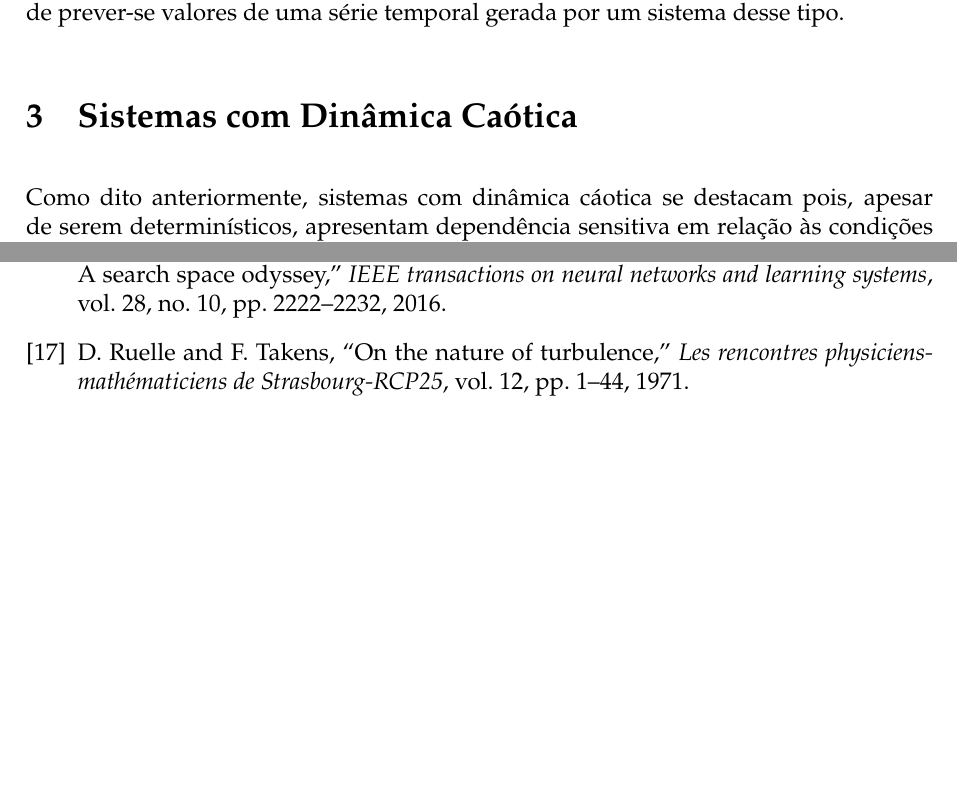
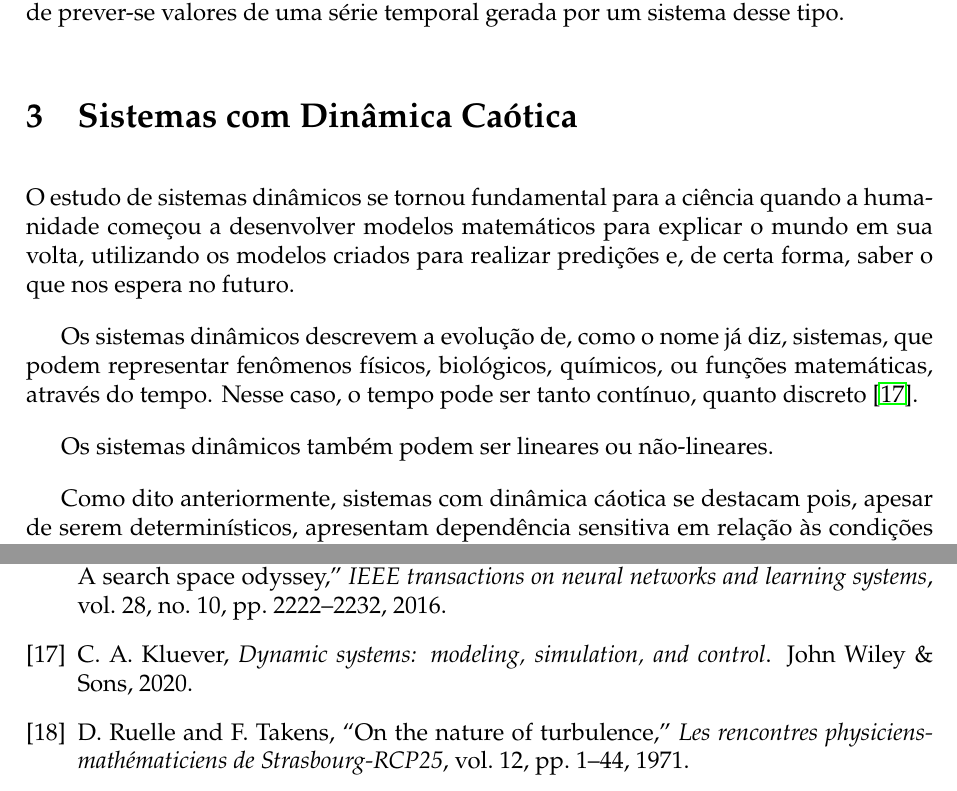
Before and after one commit to joaoppagnan/pibic-2020-2021, a LaTeX document (reports/relatorio-ee015/report/relatorio-ee015-joaoppagnan.tex): two parts of pages 16 and 18 of 18, joined at a grey line, cut so that both start at the same text, the shorter picture padded with empty space. Compiled offline with pdfLaTeX.

Commit message:
trabalhei no relatório de ee015 na parte de caos

```diff
--- a/reports/relatorio-ee015/report/relatorio-ee015-joaoppagnan.tex
+++ b/reports/relatorio-ee015/report/relatorio-ee015-joaoppagnan.tex
@@ -553,6 +553,12 @@ Resumidamente, as LSTMs manipulam o vetor de longo prazo $\mathbf{c}(t)$, aprend
 Depois de uma exposição sobre os modelos preditores que utilizaremos nessa pesquisa, falaremos a seguir sobre dinâmica caótica, explicando qual a grande dificuldade de prever-se valores de uma série temporal gerada por um sistema desse tipo.
 
 \section{Sistemas com Dinâmica Caótica}
+O estudo de sistemas dinâmicos se tornou fundamental para a ciência quando a humanidade começou a desenvolver modelos matemáticos para explicar o mundo em sua volta, utilizando os modelos criados para realizar predições e, de certa forma, saber o que nos espera no futuro.
+
+Os sistemas dinâmicos descrevem a evolução de, como o nome já diz, sistemas, que podem representar fenômenos físicos, biológicos, químicos, ou funções matemáticas, através do tempo. Nesse caso, o tempo pode ser tanto contínuo, quanto discreto \cite{kluever2020dynamic}.
+
+Os sistemas dinâmicos também podem ser lineares ou não-lineares.
+
 Como dito anteriormente, sistemas com dinâmica cáotica se destacam pois, apesar de serem determinísticos, apresentam dependência sensitiva em relação às condições iniciais (DSCI). Dessa forma, duas trajetórias que partem de posições relativamente próximas no espaço de estados podem evoluir de uma forma totalmente distinta devido às não-linearidades presentes que amplificam as diferenças entre essas condições iniciais \cite{fiedler1994caos}.
 
 De forma resumida, a dinâmica caótica é marcada pela presença dos seguintes aspectos \cite{attux2001dinamica}:
```
Also changed, not shown: reports/relatorio-ee015/report/bib.bib (+7 -0 lines), reports/relatorio-ee015/report/relatorio-ee015-joaoppagnan.pdf.
